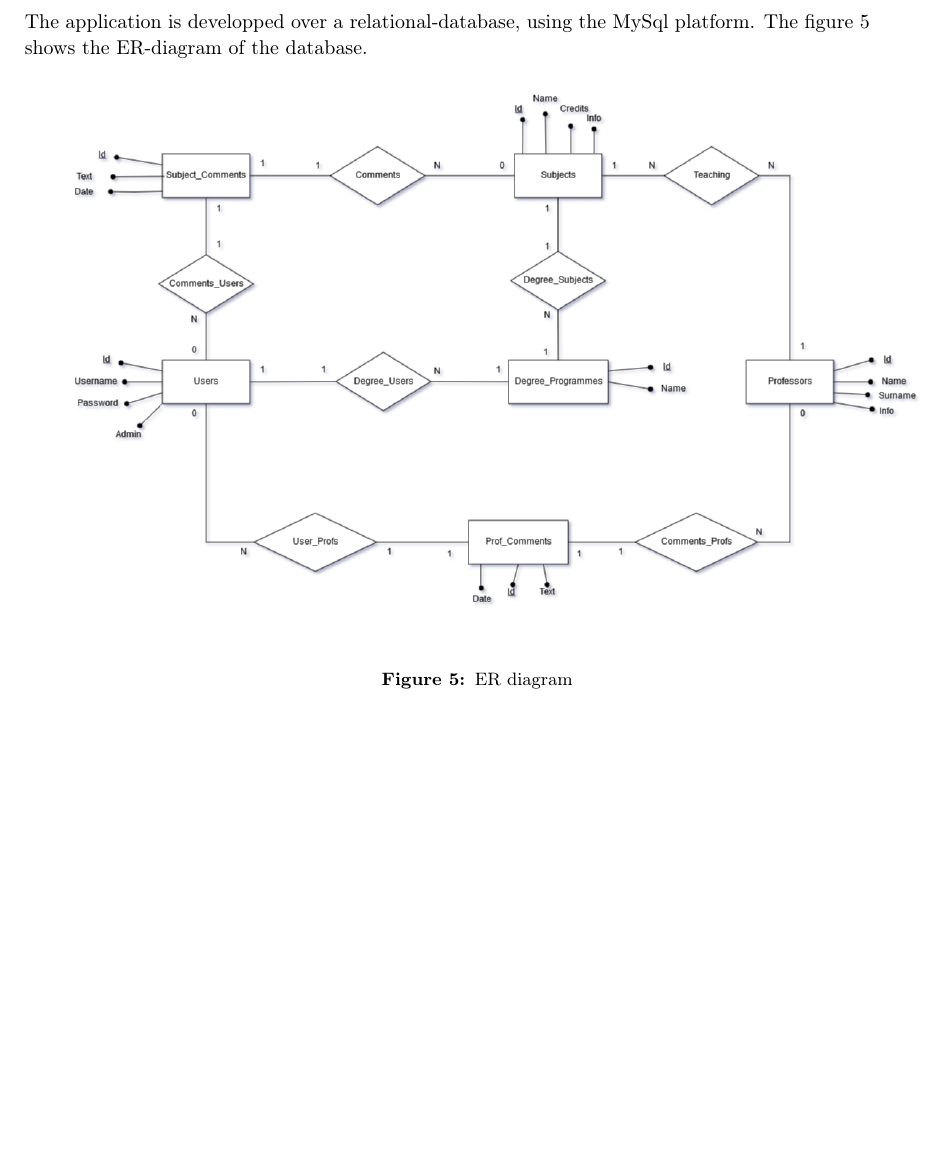
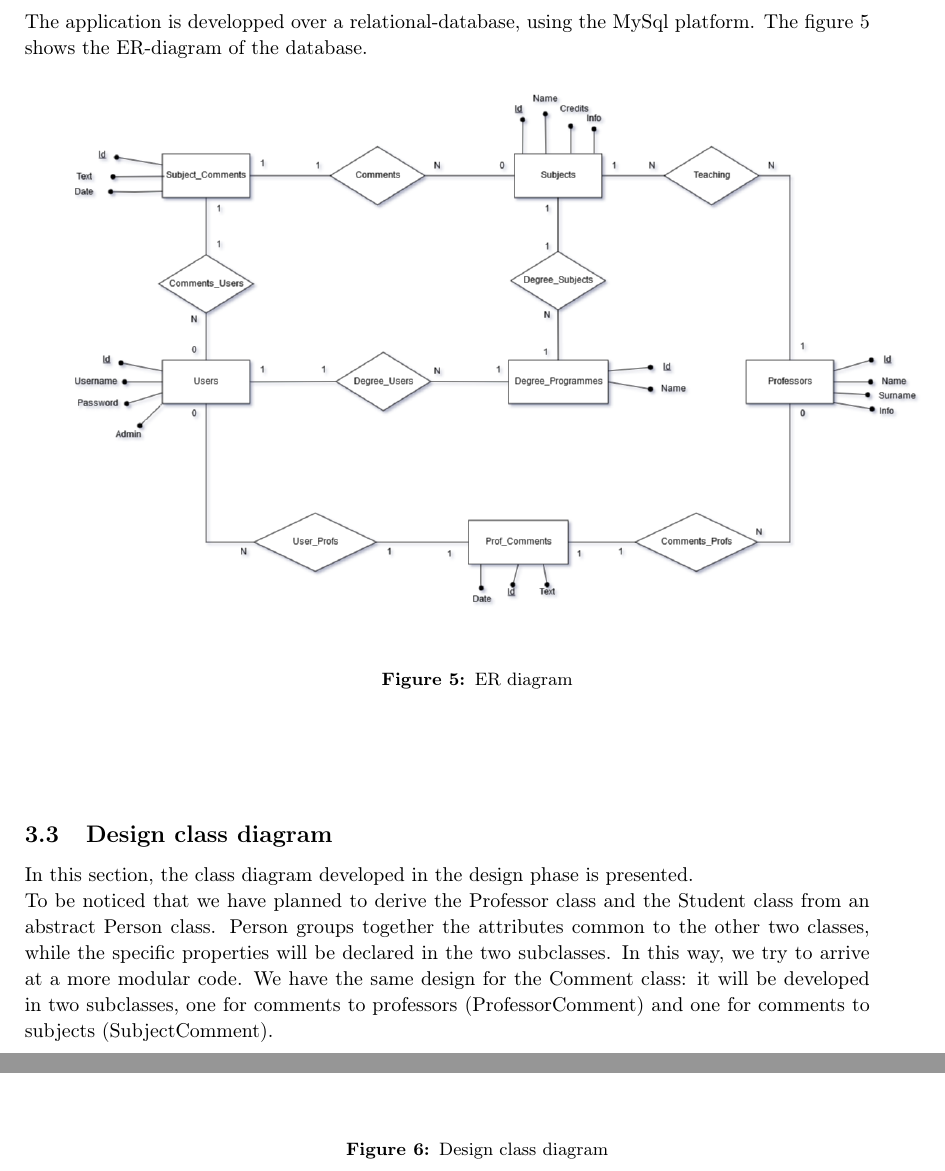
Before and after one commit to Geghi/LargeScaleTask1Project, a LaTeX document (doc/documentazione.tex): part of page 9 of 26 before the commit and two parts of pages 9 and 10 of 27 after it, the two joined at a grey line, cut so that both start at the same text, the shorter picture padded with empty space. Compiled offline with pdfLaTeX.

Commit message:
add analysis class diagram in doc

```diff
--- a/doc/documentazione.tex
+++ b/doc/documentazione.tex
@@ -197,4 +197,13 @@ The application is developped over a relational-database, using the MySql platfo
 
 \vspace{19mm}
 
+\subsection{Design class diagram}
+In this section, the class diagram developed in the design phase is presented. \\
+To be noticed that we have planned to derive the Professor class and the Student class from an abstract Person class. Person groups together the attributes common to the other two classes, while the specific properties will be declared in the two subclasses. In this way, we try to arrive at a more modular code. We have the same design for the Comment class: it will be developed in two subclasses, one for comments to professors (ProfessorComment) and one for comments to subjects (SubjectComment).
 
+\begin{minipage}{\linewidth}
+\begin{center}
+\vspace{1mm}
+\includegraphics[width=155mm]{./images/diagrams/DesignUml.png}
+\vspace{2mm}
+\captionof{figure}{Design class diagram}
```
Also changed, not shown: doc/documentazione.pdf, doc/images/diagrams/DesignUml.png (added), doc/documentazione.tex (11 more changed lines), 10 other files.
